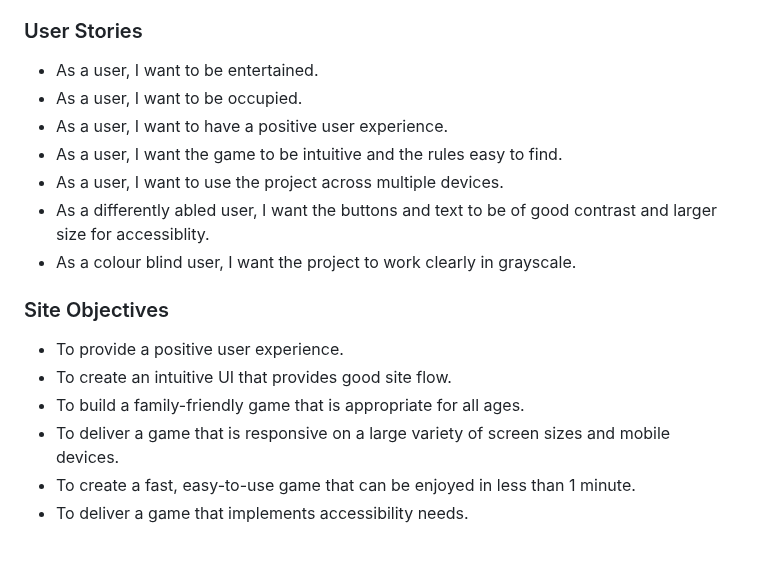
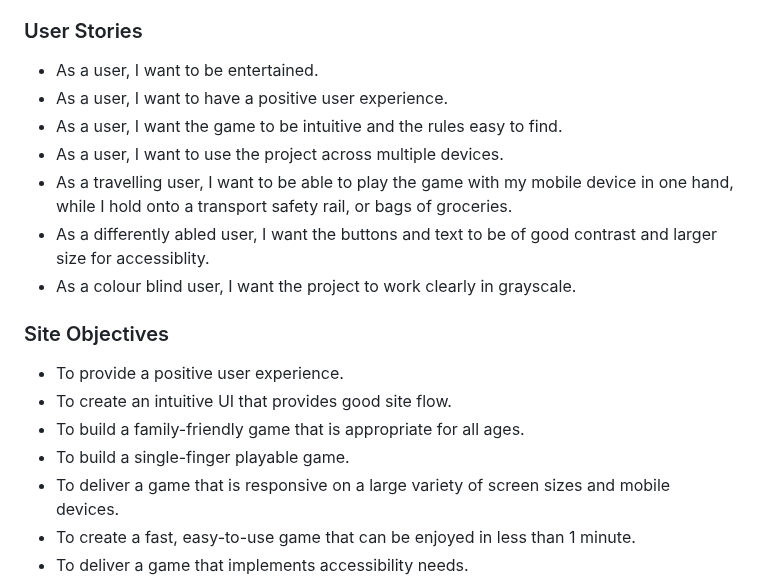
Before and after one commit to Claire-Fisher/rock-paper-scissors-ms2, a Markdown page: README.md, the part around the change. Rendered like a GitHub page; blank space fills up the shorter version.

Commit message:
add: edits user-stories & site objectives

```diff
--- a/README.md
+++ b/README.md
@@ -42,10 +42,10 @@ This project is intended for users of any age. Target users are most likely acce
 ### User Stories
 
 - As a user, I want to be entertained.
-- As a user, I want to be occupied.
 - As a user, I want to have a positive user experience.
 - As a user, I want the game to be intuitive and the rules easy to find.
 - As a user, I want to use the project across multiple devices.
+- As a travelling user, I want to be able to play the game with my mobile device in one hand, while I hold onto a transport safety rail, or bags of groceries.
 - As a differently abled user, I want the buttons and text to be of good contrast and larger size for accessiblity.
 - As a colour blind user, I want the project to work clearly in grayscale.
 
@@ -54,6 +54,7 @@ This project is intended for users of any age. Target users are most likely acce
 - To provide a positive user experience.
 - To create an intuitive UI that provides good site flow.
 - To build a family-friendly game that is appropriate for all ages.
+- To build a single-finger playable game.
 - To deliver a game that is responsive on a large variety of screen sizes and mobile devices.
 - To create a fast, easy-to-use game that can be enjoyed in less than 1 minute.
 - To deliver a game that implements accessibility needs.
```
